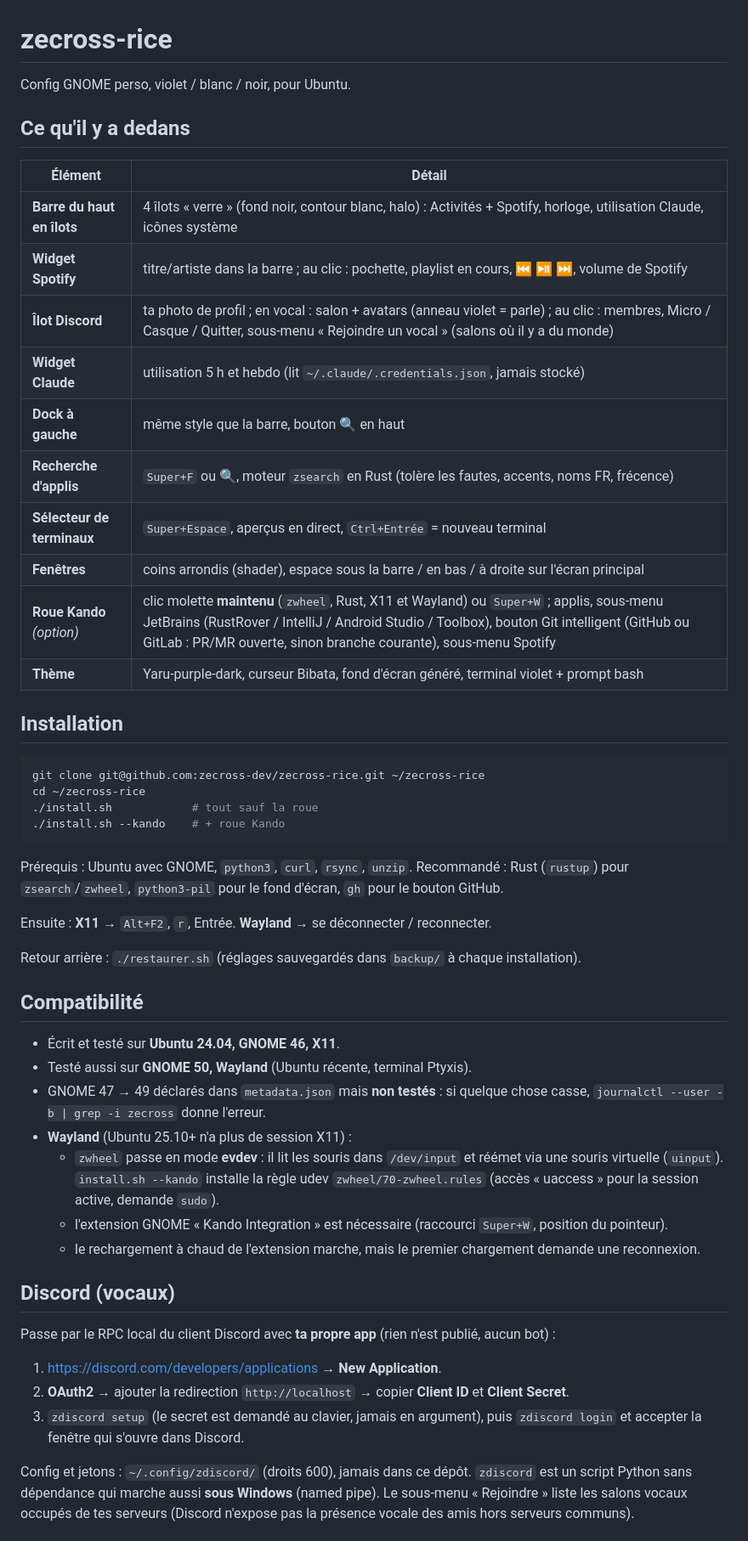
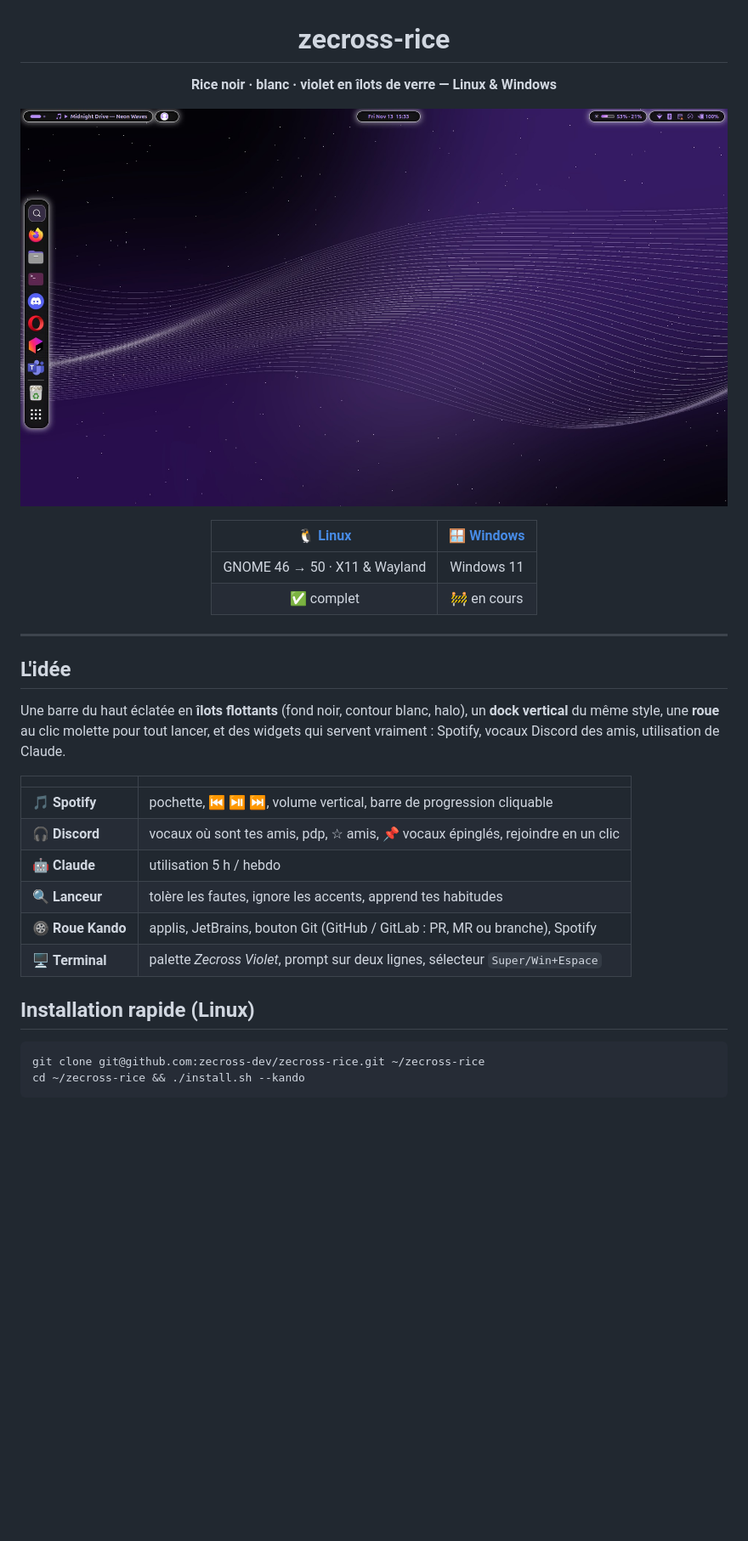
Before and after one commit to zecross-dev/zecross-rice, a Markdown page: README.md, the part around one of its changes. Shown at 85% size. Rendered like a GitHub page; pictures changed too: assets/linux/desktop.jpg (added); blank space fills up the shorter version.

````diff
--- a/README.md
+++ b/README.md
@@ -1,62 +3,37 @@
 # zecross-rice
 
-Config GNOME perso, violet / blanc / noir, pour Ubuntu.
+**Rice noir · blanc · violet en îlots de verre — Linux & Windows**
 
-## Ce qu'il y a dedans
+![bureau](assets/linux/desktop.jpg)
 
-| Élément | Détail |
+| 🐧 [**Linux**](LINUX.md) | 🪟 [**Windows**](WINDOWS.md) |
+|:---:|:---:|
+| GNOME 46 → 50 · X11 & Wayland | Windows 11 |
+| ✅ complet | 🚧 en cours |
+
+</div>
+
+---
+
+## L'idée
+
+Une barre du haut éclatée en **îlots flottants** (fond noir, contour blanc, halo), un **dock vertical**
+du même style, une **roue** au clic molette pour tout lancer, et des widgets qui servent vraiment :
+Spotify, vocaux Discord des amis, utilisation de Claude.
+
+| | |
 |---|---|
-| **Barre du haut en îlots** | 4 îlots « verre » (fond noir, contour blanc, halo) : Activités + Spotify, horloge, utilisation Claude, icônes système |
-| **Widget Spotify** | titre/artiste dans la barre ; au clic : pochette, playlist en cours, ⏮ ⏯ ⏭, volume de Spotify |
-| **Îlot Discord** | ta photo de profil ; en vocal : salon + avatars (anneau violet = parle) ; au clic : membres, Micro / Casque / Quitter, sous-menu « Rejoindre un vocal » (salons où il y a du monde) |
-| **Widget Claude** | utilisation 5 h et hebdo (lit `~/.claude/.credentials.json`, jamais stocké) |
-| **Dock à gauche** | même style que la barre, bouton 🔍 en haut |
-| **Recherche d'applis** | `Super+F` ou 🔍, moteur `zsearch` en Rust (tolère les fautes, accents, noms FR, frécence) |
-| **Sélecteur de terminaux** | `Super+Espace`, aperçus en direct, `Ctrl+Entrée` = nouveau terminal |
-| **Fenêtres** | coins arrondis (shader), espace sous la barre / en bas / à droite sur l'écran principal |
-| **Roue Kando** *(option)* | clic molette **maintenu** (`zwheel`, Rust, X11 et Wayland) ou `Super+W` ; applis, sous-menu JetBrains (RustRover / IntelliJ / Android Studio / Toolbox), bouton Git intelligent (GitHub ou GitLab : PR/MR ouverte, sinon branche courante), sous-menu Spotify |
-| **Thème** | Yaru-purple-dark, curseur Bibata, fond d'écran généré, terminal violet + prompt bash |
+| 🎵 **Spotify** | pochette, ⏮ ⏯ ⏭, volume vertical, barre de progression cliquable |
+| 🎧 **Discord** | vocaux où sont tes amis, pdp, ☆ amis, 📌 vocaux épinglés, rejoindre en un clic |
+| 🤖 **Claude** | utilisation 5 h / hebdo |
+| 🔍 **Lanceur** | tolère les fautes, ignore les accents, apprend tes habitudes |
+| 🛞 **Roue Kando** | applis, JetBrains, bouton Git (GitHub / GitLab : PR, MR ou branche), Spotify |
+| 🖥️ **Terminal** | palette *Zecross Violet*, prompt sur deux lignes, sélecteur `Super/Win+Espace` |
 
-## Installation
+## Installation rapide (Linux)
 
 ```bash
 git clone git@github.com:zecross-dev/zecross-rice.git ~/zecross-rice
-cd ~/zecross-rice
-./install.sh            # tout sauf la roue
-./install.sh --kando    # + roue Kando
+cd ~/zecross-rice && ./install.sh --kando
 ```
 
-Prérequis : Ubuntu avec GNOME, `python3`, `curl`, `rsync`, `unzip`.
-Recommandé : Rust (`rustup`) pour `zsearch`/`zwheel`, `python3-pil` pour le fond d'écran, `gh` pour le bouton GitHub.
-
-Ensuite : **X11** → `Alt+F2`, `r`, Entrée. **Wayland** → se déconnecter / reconnecter.
-
-Retour arrière : `./restaurer.sh` (réglages sauvegardés dans `backup/` à chaque installation).
-
-## Compatibilité
-
-- Écrit et testé sur **Ubuntu 24.04, GNOME 46, X11**.
-- Testé aussi sur **GNOME 50, Wayland** (Ubuntu récente, terminal Ptyxis).
-- GNOME 47 → 49 déclarés dans `metadata.json` mais **non testés** : si quelque chose casse,
-  `journalctl --user -b | grep -i zecross` donne l'erreur.
-- **Wayland** (Ubuntu 25.10+ n'a plus de session X11) :
-  - `zwheel` passe en mode **evdev** : il lit les souris dans `/dev/input` et réémet via une souris
-    virtuelle (`uinput`). `install.sh --kando` installe la règle udev `zwheel/70-zwheel.rules`
-    (accès « uaccess » pour la session active, demande `sudo`).
-  - l'extension GNOME « Kando Integration » est nécessaire (raccourci `Super+W`, position du pointeur).
-  - le rechargement à chaud de l'extension marche, mais le premier chargement demande une reconnexion.
-
-## Discord (vocaux)
-
-Passe par le RPC local du client Discord avec **ta propre app** (rien n'est publié, aucun bot) :
-
-1. <https://discord.com/developers/applications> → **New Application**.
-2. **OAuth2** → ajouter la redirection `http://localhost` → copier **Client ID** et **Client Secret**.
-3. `zdiscord setup` (le secret est demandé au clavier, jamais en argument), puis `zdiscord login`
-   et accepter la fenêtre qui s'ouvre dans Discord.
-
-Config et jetons : `~/.config/zdiscord/` (droits 600), jamais dans ce dépôt.
-`zdiscord` est un script Python sans dépendance qui marche aussi **sous Windows** (named pipe).
-Le sous-menu « Rejoindre » liste les salons vocaux occupés de tes serveurs (Discord n'expose pas
-la présence vocale des amis hors serveurs communs).
-
````
Also changed, not shown: other parts of README.md (+3 -35 lines), LINUX.md (added, +205 -0 lines), WINDOWS.md (added, +88 -0 lines), assets/linux/discord.png (added), assets/linux/launcher.jpg (added), assets/linux/spotify.png (added).
